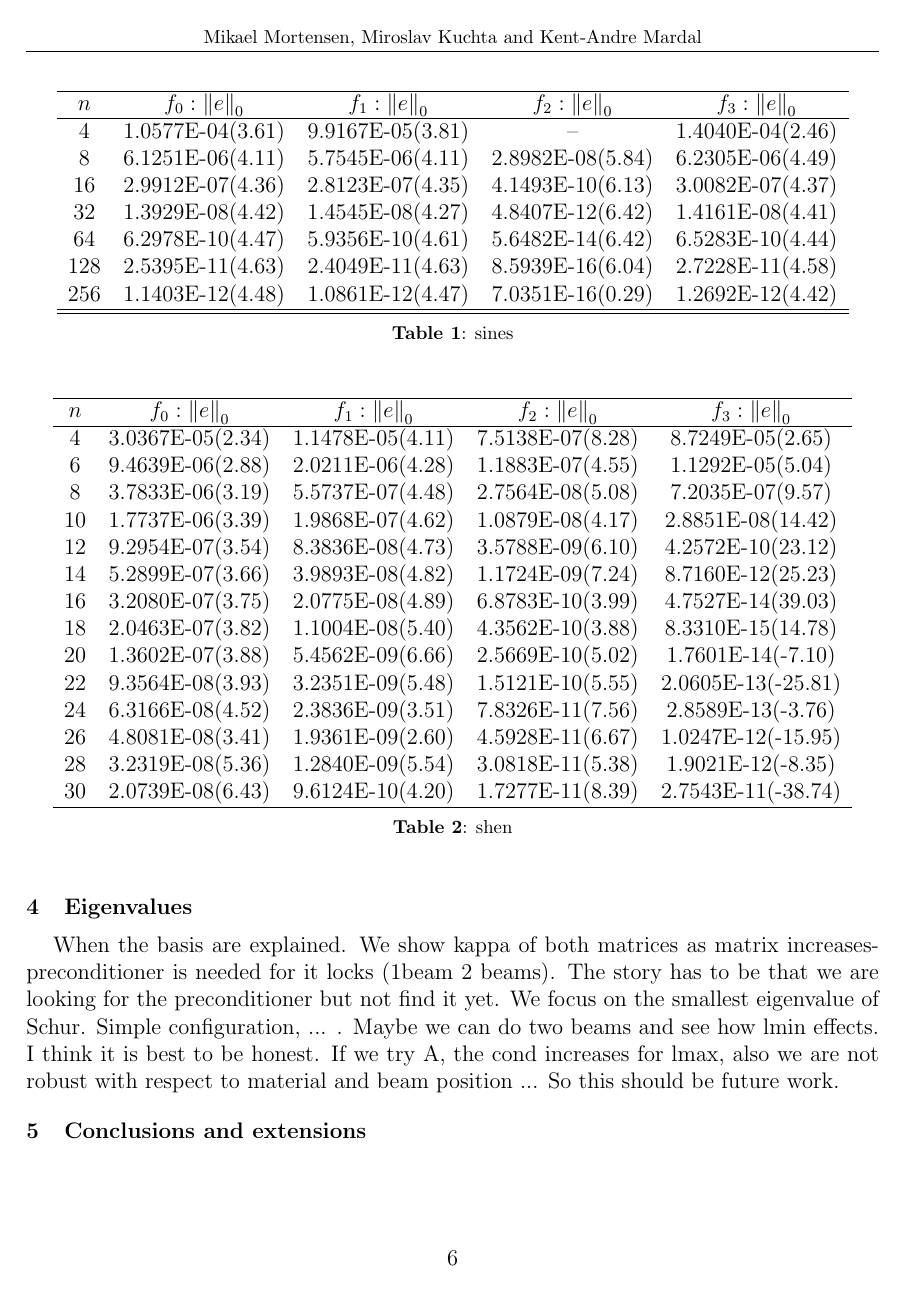
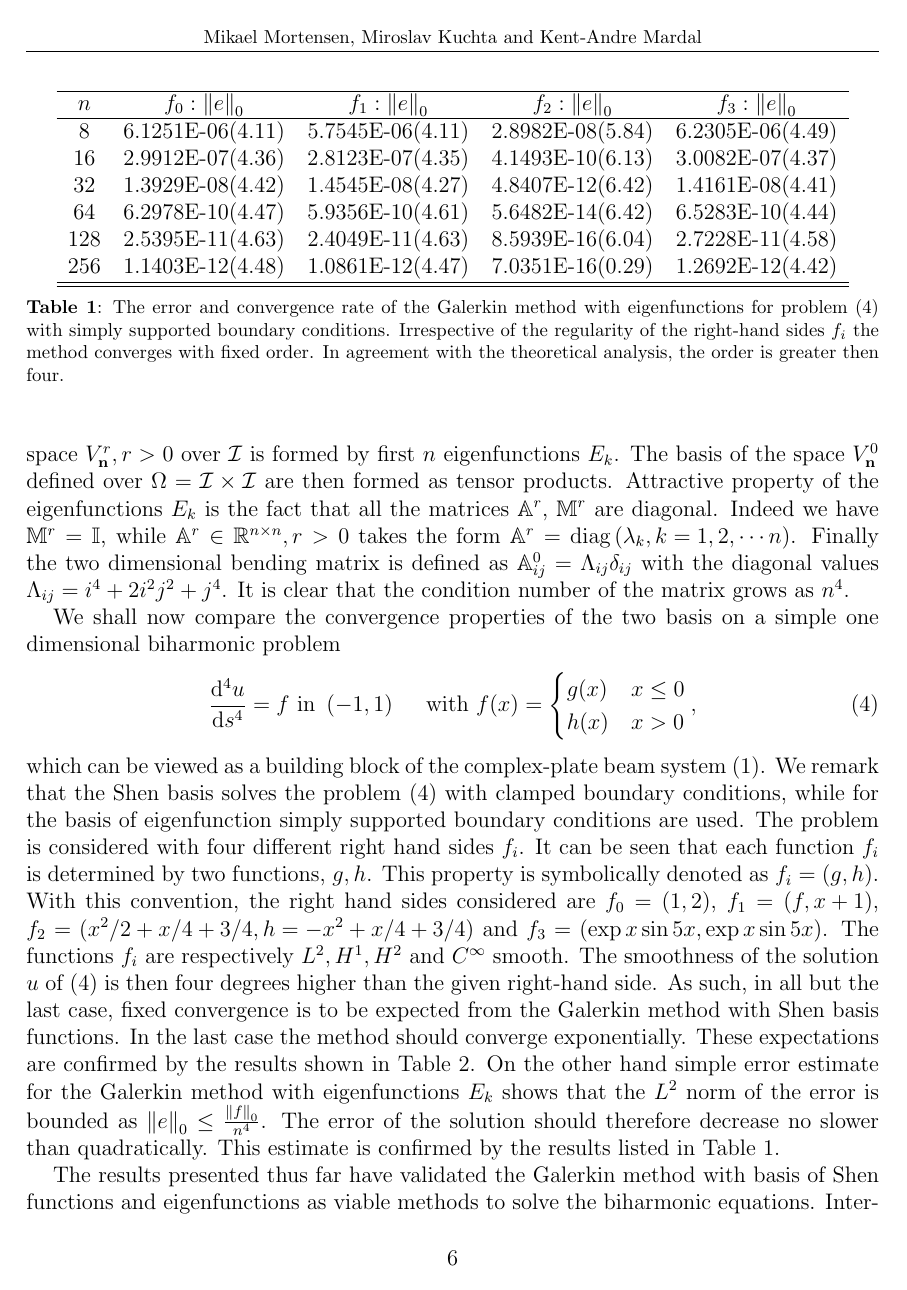
Before and after one commit to MiroK/lega, a LaTeX document (sandbox/bendpy/mekit_latex/bendpy.tex): page 6 of 7 before the commit and page 6 of 8 after it. Compiled offline with pdfLaTeX.

Commit message:
results and concl to go

```diff
--- a/sandbox/bendpy/mekit_latex/bendpy.tex
+++ b/sandbox/bendpy/mekit_latex/bendpy.tex
@@ -345,20 +345,54 @@ operator
   \end{aligned}
 \]
 with the interval $\mathcal{I}=\left[0, \pi\right]$. The corresponding
-eigenvalues are $\lambda_k=k^4$.
-
-%$\mathbb{M}^r=\mathcal{I}, \mathbb{A}^r=\text{diag}\left(\lambda_k\right)$
-%$\mathbb{A}^0_{ij}=i^4 + 2 i^2 j^2 + j^4$. Scales as $n^4$
+eigenvalues are $\lambda_k=k^4$. In complete analogy to the spaces spanned by
+functions due to Shen, the basis of the $n$-dimensional space $\Vh^r, r>0$ over
+$\mathcal{I}$ is formed by first $n$ eigenfunctions $E_k$. The basis of the
+space $\Vh^0$ defined over $\Omega=\mathcal{I}\times\mathcal{I}$ are then formed
+as tensor products. Attractive property of the eigenfunctions $E_k$ is the fact
+that all the matrices $\mathbb{A}^r$, $\mathbb{M}^r$ are diagonal. Indeed we
+have $\mathbb{M}^r=\mathbb{I}$, while $\mathbb{A}^r\in\mathbb{R}^{n \times n},
+r>0$ takes the form $\mathbb{A}^r=\text{diag}\left(\lambda_k, k=1, 2, \cdots
+n\right)$. Finally the two dimensional bending matrix is defined as $\mathbb{A}^0_{ij}=
+\Lambda_{ij}\delta_{ij}$ with the diagonal values $\Lambda_{ij}= i^4 + 2 i^2 j^2 + j^4$.
+It is clear that the condition number of the matrix grows as $n^4$.
 
 %comparison
-
+We shall now compare the convergence properties of the two basis on a simple one
+dimensional biharmonic problem
+\begin{equation}
+  \label{eq:test}
+  \deriv{^4u}{s^4} = f\text{ in }\left(-1, 1 \right)\quad\text{ with }f(x)=\begin{cases}
+      g(x) & x \leq 0 \\
+      h(x) & x > 0 \\
+    \end{cases},
+  \end{equation}
+which can be viewed as a building block of the complex-plate beam system (\ref{eq:foo}).
+We remark that the Shen basis solves the problem (\ref{eq:test}) with clamped
+boundary conditions, while for the basis of eigenfunction simply supported
+boundary conditions are used. The problem is considered with four different right
+hand sides $f_i$. It can be seen that each function $f_i$ is determined by two functions, $g, h$. This
+property is symbolically denoted as $f_i=\left(g, h\right)$. With this
+convention, the right hand sides considered are $f_0=\inner{1}{2}$, $f_1=\inner{f}{x+1}$,
+$f_2=\inner{x^2/2 + x/4 + 3/4}{h=-x^2 + x/4 + 3/4}$ and
+$f_3=\inner{\exp{x}\sin{5x}}{\exp{x}\sin{5x}}$. The functions $f_i$ are
+respectively $L^2, H^1, H^2$ and $C^{\infty}$ smooth. The smoothness of the
+solution $u$ of (\ref{eq:test}) is then four degrees higher than the given
+right-hand side. As such, in all but the last case, fixed convergence is to be
+expected from the Galerkin method with Shen basis functions. In the last case
+the method should converge exponentially. These expectations are confirmed by
+the results shown in Table \ref{tab:shen_convergence}. On the other hand simple error
+estimate for the Galerkin method with eigenfunctions $E_k$ shows that the $L^2$
+norm of the error is bounded as $\norm{e}_0\leq\tfrac{\norm{f}_0}{n^4}$. The
+error of the solution should therefore decrease no slower than quadratically.
+This estimate is confirmed by the results listed in Table
+\ref{tab:sine_convergence}.
 \begin{table}[t!]
     \begin{center}
     \begin{tabular}{ccccc}
 \hline
 $n$  &  $f_0: \norm{e}_0$  & $f_1: \norm{e}_0$ & $f_2: \norm{e}_0$ & $f_3: \norm{e}_0$\\
 \hline
-4    & 1.0577E-04(3.61) & 9.9167E-05(3.81) &       --        & 1.4040E-04(2.46) \\
 8    & 6.1251E-06(4.11) & 5.7545E-06(4.11) & 2.8982E-08(5.84)& 6.2305E-06(4.49) \\
 16   & 2.9912E-07(4.36) & 2.8123E-07(4.35) & 4.1493E-10(6.13)& 3.0082E-07(4.37) \\
 32   & 1.3929E-08(4.42) & 1.4545E-08(4.27) & 4.8407E-12(6.42)& 1.4161E-08(4.41) \\
@@ -368,11 +402,19 @@ $n$  &  $f_0: \norm{e}_0$  & $f_1: \norm{e}_0$ & $f_2: \norm{e}_0$ & $f_3: \norm
 \hline
 \hline
     \end{tabular}
-    \caption{sines}
+    \caption{The error and convergence rate of the Galerkin method with eigenfunctions for
+    problem (\ref{eq:test}) with simply supported boundary conditions.
+  Irrespective of the regularity of the right-hand sides $f_i$ the method
+converges with fixed order. In agreement with the theoretical analysis, the
+order is greater then four.}
   \label{tab:sine_convergence}
   \end{center}
   \end{table}
 
+  The results presented thus far have validated the Galerkin method with basis
+  of Shen functions and eigenfunctions as viable methods to solve the biharmonic
+  equations. Interpreting these are subproblems in the system (\ref{eq:bar}) the
+  methods are suitable also to tackle the complex plate-beam system.
 
 \begin{table}[t!]
     \begin{center}
@@ -396,4 +438,6 @@ $n$  &  $f_0: \norm{e}_0$  & $f_1: \norm{e}_0$ & $f_2: \norm{e}_0$ & $f_3: \norm
 30&  2.0739E-08(6.43)& 9.6124E-10(4.20)& 1.7277E-11(8.39)& 2.7543E-11(-38.74)\\
 \hline
     \end{tabular}
-    \caption{shen}
+    \caption{
+    The error and convergence rate of the Galerkin method with Shen basis for
+    problem (\ref{eq:test}) with clamped boundary conditions. Fixed order
@@ -445,10 +478 @@ $n$  &  $f_0: \norm{e}_0$  & $f_1: \norm{e}_0$ & $f_2: \norm{e}_0$ & $f_3: \norm
 
-\section{Eigenvalues}
-\label{sec:lbb}
-When the basis are explained. We show kappa of both matrices as matrix
-increases-preconditioner is needed for it locks (1beam 2 beams). The story has
-to be that we are looking for the preconditioner but not find it yet. We focus
-on the smallest eigenvalue of Schur. Simple configuration, ... . Maybe we can
-do two beams and see how lmin effects. I think it is best to be honest. If we
-try A, the cond increases for lmax, also we are not robust with respect to
-material and beam position ... So this should be future work.
```
Also changed, not shown: sandbox/bendpy/mekit_latex/bendpy.tex (95 more changed lines).
